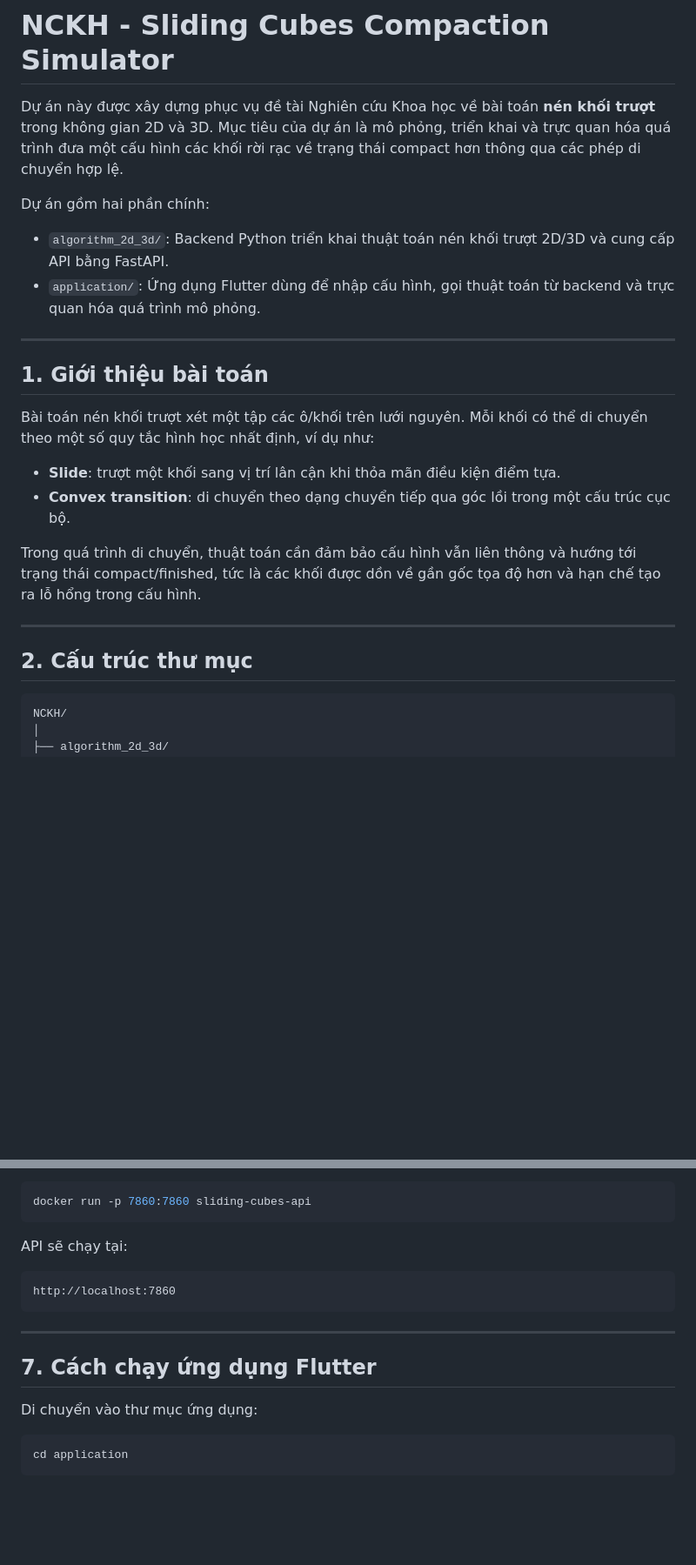
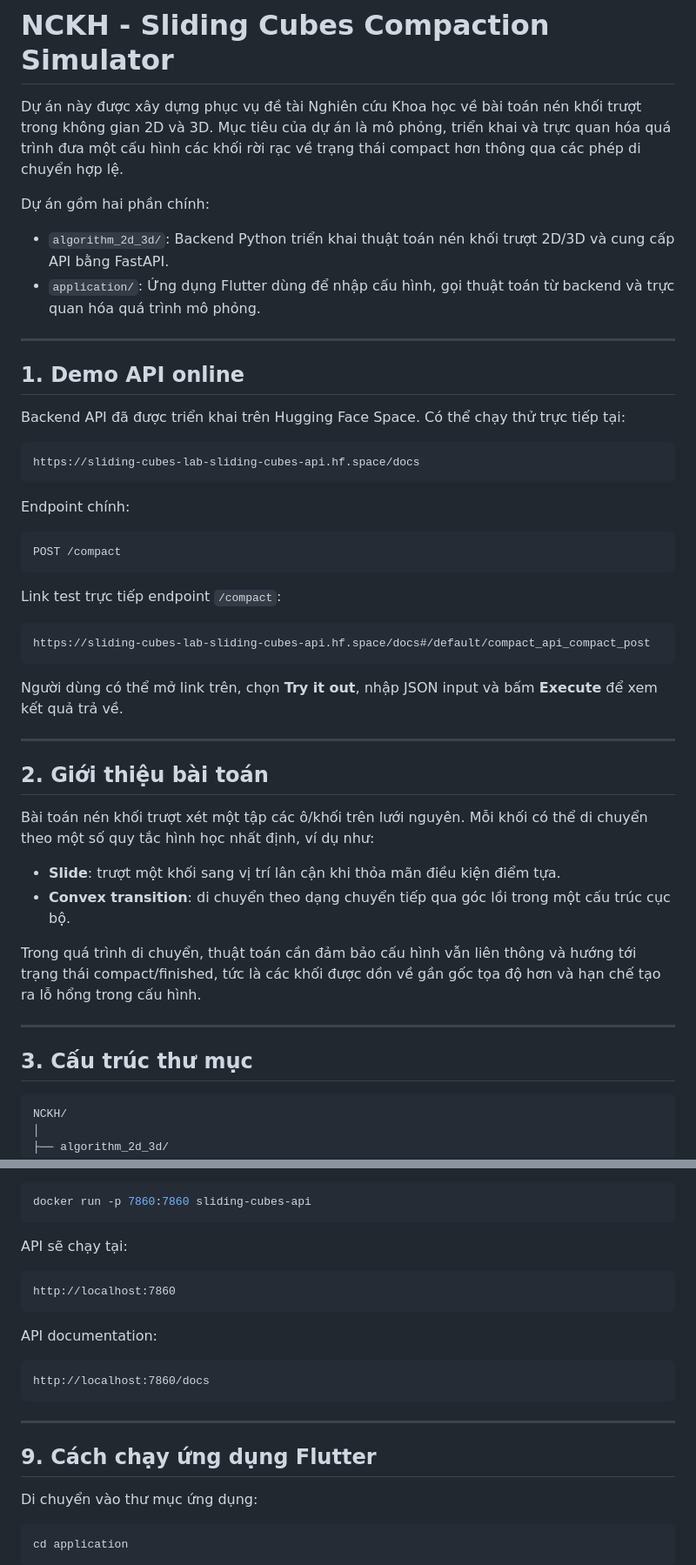
Before and after one commit to Q-Anh2610/NCKH, a Markdown page: README.md, 2 parts joined by grey strips. Shown at 87% size. GitHub-like rendering; blank space fills up the shorter version.

````diff
--- a/README.md
+++ b/README.md
@@ -1,6 +1,6 @@
 # NCKH - Sliding Cubes Compaction Simulator
 
-Dự án này được xây dựng phục vụ đề tài Nghiên cứu Khoa học về bài toán **nén khối trượt** trong không gian 2D và 3D. Mục tiêu của dự án là mô phỏng, triển khai và trực quan hóa quá trình đưa một cấu hình các khối rời rạc về trạng thái compact hơn thông qua các phép di chuyển hợp lệ.
+Dự án này được xây dựng phục vụ đề tài Nghiên cứu Khoa học về bài toán nén khối trượt trong không gian 2D và 3D. Mục tiêu của dự án là mô phỏng, triển khai và trực quan hóa quá trình đưa một cấu hình các khối rời rạc về trạng thái compact hơn thông qua các phép di chuyển hợp lệ.
 
 Dự án gồm hai phần chính:
 
@@ -9,7 +9,31 @@ Dự án gồm hai phần chính:
 
 ---
 
-## 1. Giới thiệu bài toán
+## 1. Demo API online
+
+Backend API đã được triển khai trên Hugging Face Space. Có thể chạy thử trực tiếp tại:
+
+```text
+https://sliding-cubes-lab-sliding-cubes-api.hf.space/docs
+```
+
+Endpoint chính:
+
+```text
+POST /compact
+```
+
+Link test trực tiếp endpoint `/compact`:
+
+```text
+https://sliding-cubes-lab-sliding-cubes-api.hf.space/docs#/default/compact_api_compact_post
+```
+
+Người dùng có thể mở link trên, chọn **Try it out**, nhập JSON input và bấm **Execute** để xem kết quả trả về.
+
+---
+
+## 2. Giới thiệu bài toán
 
 Bài toán nén khối trượt xét một tập các ô/khối trên lưới nguyên. Mỗi khối có thể di chuyển theo một số quy tắc hình học nhất định, ví dụ như:
 
@@ -20,7 +44,7 @@ Trong quá trình di chuyển, thuật toán cần đảm bảo cấu hình vẫ
 
 ---
 
-## 2. Cấu trúc thư mục
+## 3. Cấu trúc thư mục
 
 ```text
 NCKH/
@@ -200,9 +228,15 @@ API sẽ chạy tại:
 http://localhost:7860
 ```
 
+API documentation:
+
+```text
+http://localhost:7860/docs
+```
+
 ---
 
-## 7. Cách chạy ứng dụng Flutter
+## 9. Cách chạy ứng dụng Flutter
 
 Di chuyển vào thư mục ứng dụng:
 
````
Also changed, not shown: other parts of README.md (+29 -25 lines).
